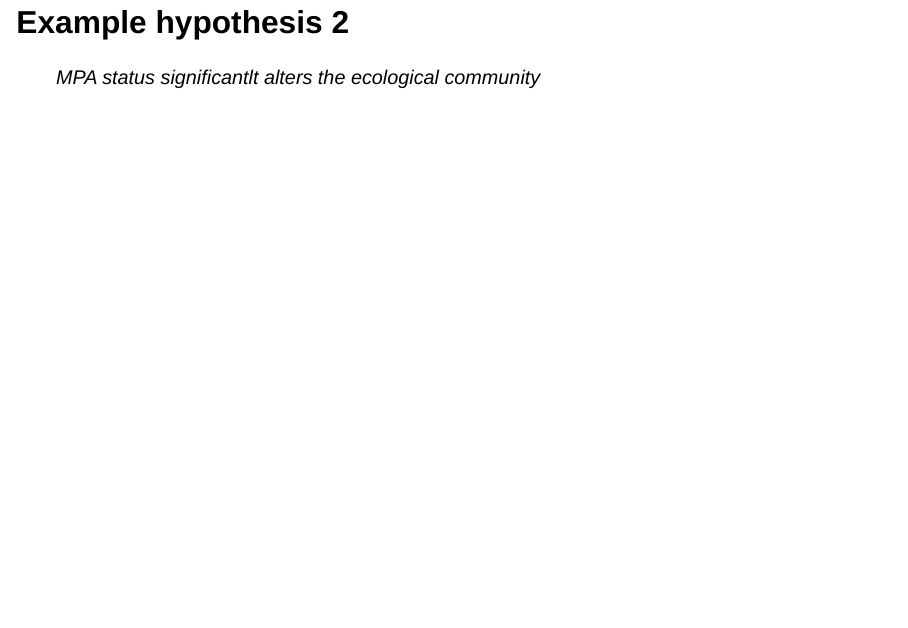
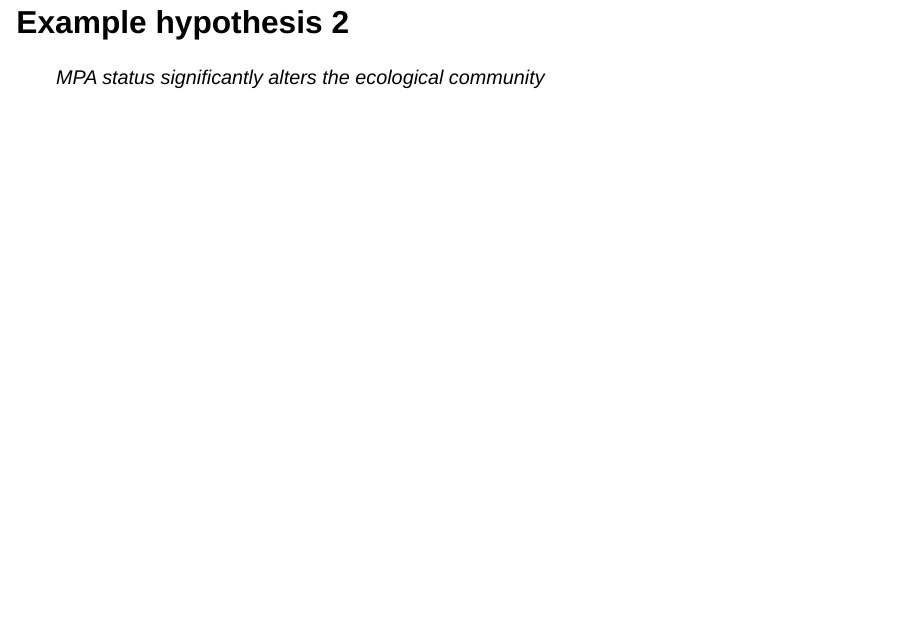
Before and after one commit to FreddieJH/maria_island_stats, a Quarto document (presentation.qmd): page 19 of 23 before the commit and page 18 of 22 after it. Rendered offline with R 4.5, knitr and Pandoc in place of Quarto, with nearby package versions; drawn as Slidy slides in place of the format the file asks for.

Commit message:
typo in presentation

```diff
--- a/presentation.qmd
+++ b/presentation.qmd
@@ -200,7 +200,7 @@ ggplot(summary_data, aes(x = MPA, y = mean_biomass)) +
 
 # Example hypothesis 2
 
-> *MPA status significantlt alters the ecological community*
+> *MPA status significantly alters the ecological community*
 
 ---
 
```
Also changed, not shown: presentation.html, presentation.qmd (4 more changed lines).
